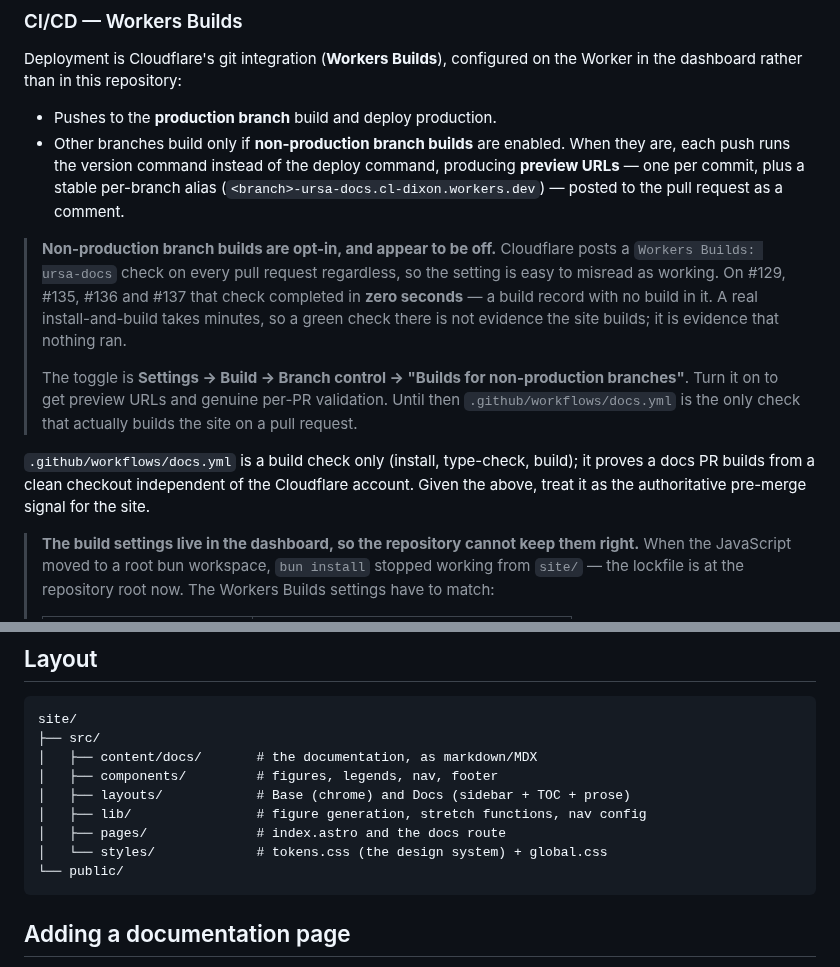
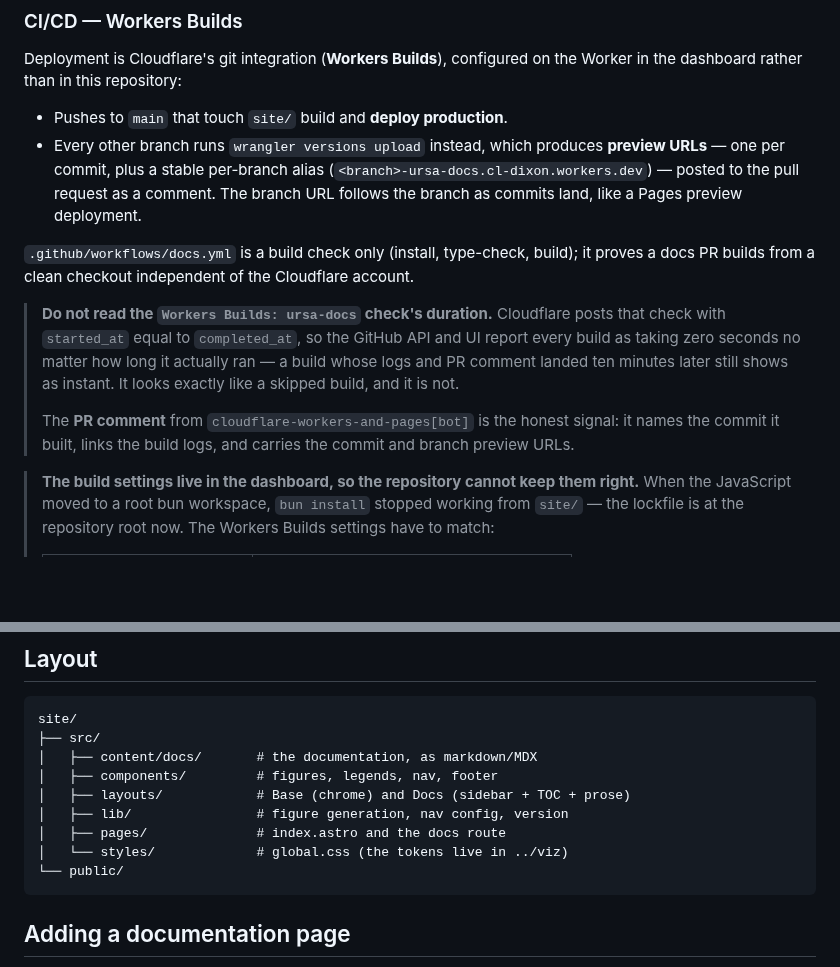
Before and after one commit to cldixon/ursa, a Markdown page: site/README.md, 2 parts joined by grey strips. Rendered like a GitHub page; blank space fills up the shorter version.

Commit message:
Restore the deploy documentation; record the real check-run gotcha
Reverts the previous commit, which was wrong. It claimed non-production branch
builds were disabled, on the evidence that the Workers Builds check completes in
zero seconds. The checkbox was already on, and the builds were running the whole
time: the PR comment from cloudflare-workers-and-pages[bot] shows commit ae1b26a2
deployed successfully with both preview URLs, from a build whose comment landed
ten minutes after the check reported itself complete.

The actual gotcha, now documented in place of the wrong conclusion: Cloudflare
posts that check with started_at equal to completed_at, so every build reads as
instant regardless of how long it ran. That is indistinguishable from a skipped
build by duration alone, which is exactly the trap. The bot's PR comment is the
signal to read — it names the commit, links the logs, and carries the preview
URLs.

Also fixes two Layout lines left stale by the workspace move: stretch.ts is no
longer under site/src/lib, and tokens.css is no longer under site/src/styles.

Co-Authored-By: Claude Opus 5 <noreply@anthropic.com>
Claude-Session: https://claude.ai/code/session_01BSRvoT9JQHosDRUWo1MPGc

````diff
--- a/site/README.md
+++ b/site/README.md
@@ -52,25 +52,22 @@ does not exist.
 Deployment is Cloudflare's git integration (**Workers Builds**), configured on the Worker in the
 dashboard rather than in this repository:
 
-- Pushes to the **production branch** build and deploy production.
-- Other branches build only if **non-production branch builds** are enabled. When they are, each
-  push runs the version command instead of the deploy command, producing **preview URLs** — one
-  per commit, plus a stable per-branch alias (`<branch>-ursa-docs.cl-dixon.workers.dev`) — posted
-  to the pull request as a comment.
-
-> **Non-production branch builds are opt-in, and appear to be off.** Cloudflare posts a
-> `Workers Builds: ursa-docs` check on every pull request regardless, so the setting is easy to
-> misread as working. On #129, #135, #136 and #137 that check completed in **zero seconds** — a
-> build record with no build in it. A real install-and-build takes minutes, so a green check there
-> is not evidence the site builds; it is evidence that nothing ran.
->
-> The toggle is **Settings → Build → Branch control → "Builds for non-production branches"**. Turn
-> it on to get preview URLs and genuine per-PR validation. Until then `.github/workflows/docs.yml`
-> is the only check that actually builds the site on a pull request.
+- Pushes to `main` that touch `site/` build and **deploy production**.
+- Every other branch runs `wrangler versions upload` instead, which produces **preview URLs** —
+  one per commit, plus a stable per-branch alias
+  (`<branch>-ursa-docs.cl-dixon.workers.dev`) — posted to the pull request as a comment. The
+  branch URL follows the branch as commits land, like a Pages preview deployment.
 
 `.github/workflows/docs.yml` is a build check only (install, type-check, build); it proves a
-docs PR builds from a clean checkout independent of the Cloudflare account. Given the above, treat
-it as the authoritative pre-merge signal for the site.
+docs PR builds from a clean checkout independent of the Cloudflare account.
+
+> **Do not read the `Workers Builds: ursa-docs` check's duration.** Cloudflare posts that check
+> with `started_at` equal to `completed_at`, so the GitHub API and UI report every build as taking
+> zero seconds no matter how long it actually ran — a build whose logs and PR comment landed ten
+> minutes later still shows as instant. It looks exactly like a skipped build, and it is not.
+>
+> The **PR comment** from `cloudflare-workers-and-pages[bot]` is the honest signal: it names the
+> commit it built, links the build logs, and carries the commit and branch preview URLs.
 
 > **The build settings live in the dashboard, so the repository cannot keep them right.**
 > When the JavaScript moved to a root bun workspace, `bun install` stopped working from `site/` —
@@ -154,9 +151,9 @@ site/
 │   ├── content/docs/       # the documentation, as markdown/MDX
 │   ├── components/         # figures, legends, nav, footer
 │   ├── layouts/            # Base (chrome) and Docs (sidebar + TOC + prose)
-│   ├── lib/                # figure generation, stretch functions, nav config
+│   ├── lib/                # figure generation, nav config, version
 │   ├── pages/              # index.astro and the docs route
-│   └── styles/             # tokens.css (the design system) + global.css
+│   └── styles/             # global.css (the tokens live in ../viz)
 └── public/
 ```
 
````
